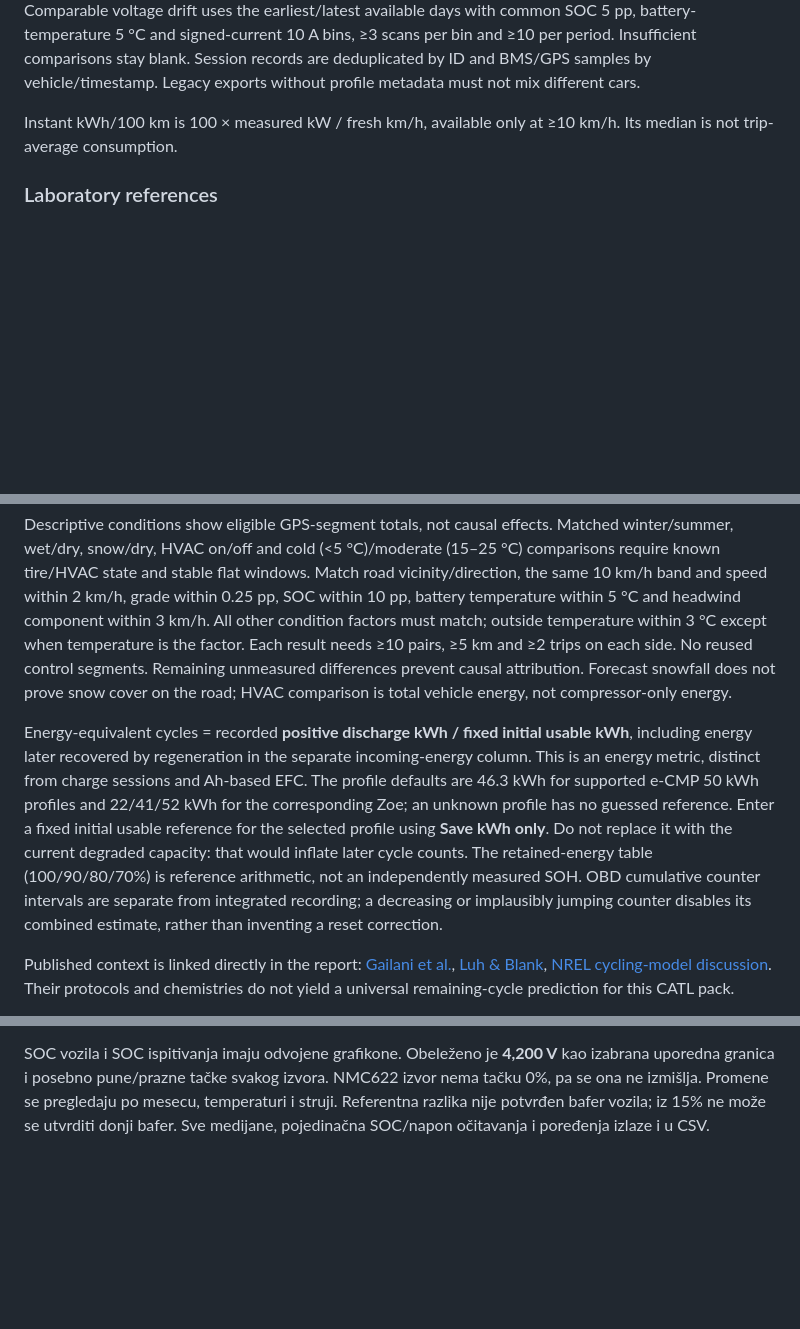
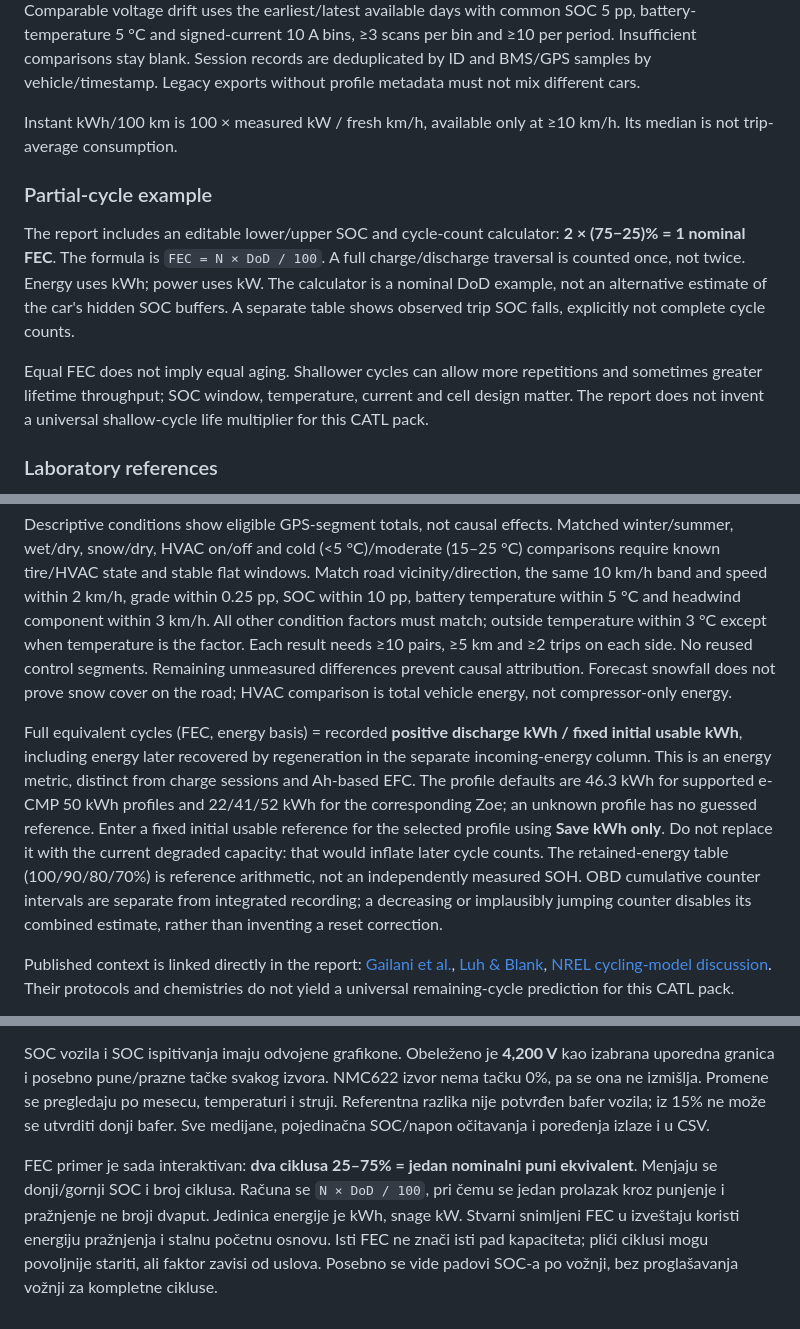
Before and after one commit to milimi-test/ev-battery-lab, a Markdown page: analyzer/README.md, 3 parts joined by grey strips. Rendered like a GitHub page; blank space fills up the shorter version.

Commit message:
Clarify full equivalent cycles and add adjustable depth-of-discharge example

```diff
--- a/analyzer/README.md
+++ b/analyzer/README.md
@@ -37,6 +37,12 @@ Voltage/probe arrays must be fresh within 120 seconds; group SOH within 600 seco
 
 Instant kWh/100 km is 100 × measured kW / fresh km/h, available only at ≥10 km/h. Its median is not trip-average consumption.
 
+### Partial-cycle example
+
+The report includes an editable lower/upper SOC and cycle-count calculator: **2 × (75−25)% = 1 nominal FEC**. The formula is `FEC = N × DoD / 100`. A full charge/discharge traversal is counted once, not twice. Energy uses kWh; power uses kW. The calculator is a nominal DoD example, not an alternative estimate of the car's hidden SOC buffers. A separate table shows observed trip SOC falls, explicitly not complete cycle counts.
+
+Equal FEC does not imply equal aging. Shallower cycles can allow more repetitions and sometimes greater lifetime throughput; SOC window, temperature, current and cell design matter. The report does not invent a universal shallow-cycle life multiplier for this CATL pack.
+
 ### Laboratory references
 
 `references.json` preserves the numeric references already used in the Android app. Interpolation stays within each reference's endpoints; no extrapolation. None is confirmed to be the exact CATL cell in this vehicle.
@@ -74,7 +80,7 @@ Use **Edit / Uredi** next to the optional conditions path in the desktop app. Se
 
 Descriptive conditions show eligible GPS-segment totals, not causal effects. Matched winter/summer, wet/dry, snow/dry, HVAC on/off and cold (<5 °C)/moderate (15–25 °C) comparisons require known tire/HVAC state and stable flat windows. Match road vicinity/direction, the same 10 km/h band and speed within 2 km/h, grade within 0.25 pp, SOC within 10 pp, battery temperature within 5 °C and headwind component within 3 km/h. All other condition factors must match; outside temperature within 3 °C except when temperature is the factor. Each result needs ≥10 pairs, ≥5 km and ≥2 trips on each side. No reused control segments. Remaining unmeasured differences prevent causal attribution. Forecast snowfall does not prove snow cover on the road; HVAC comparison is total vehicle energy, not compressor-only energy.
 
-Energy-equivalent cycles = recorded **positive discharge kWh / fixed initial usable kWh**, including energy later recovered by regeneration in the separate incoming-energy column. This is an energy metric, distinct from charge sessions and Ah-based EFC. The profile defaults are 46.3 kWh for supported e-CMP 50 kWh profiles and 22/41/52 kWh for the corresponding Zoe; an unknown profile has no guessed reference. Enter a fixed initial usable reference for the selected profile using **Save kWh only**. Do not replace it with the current degraded capacity: that would inflate later cycle counts. The retained-energy table (100/90/80/70%) is reference arithmetic, not an independently measured SOH. OBD cumulative counter intervals are separate from integrated recording; a decreasing or implausibly jumping counter disables its combined estimate, rather than inventing a reset correction.
+Full equivalent cycles (FEC, energy basis) = recorded **positive discharge kWh / fixed initial usable kWh**, including energy later recovered by regeneration in the separate incoming-energy column. This is an energy metric, distinct from charge sessions and Ah-based EFC. The profile defaults are 46.3 kWh for supported e-CMP 50 kWh profiles and 22/41/52 kWh for the corresponding Zoe; an unknown profile has no guessed reference. Enter a fixed initial usable reference for the selected profile using **Save kWh only**. Do not replace it with the current degraded capacity: that would inflate later cycle counts. The retained-energy table (100/90/80/70%) is reference arithmetic, not an independently measured SOH. OBD cumulative counter intervals are separate from integrated recording; a decreasing or implausibly jumping counter disables its combined estimate, rather than inventing a reset correction.
 
 Published context is linked directly in the report: [Gailani et al.](https://arxiv.org/abs/2007.01937), [Luh & Blank](https://doi.org/10.1038/s41597-024-03831-x), [NREL cycling-model discussion](https://www.nrel.gov/docs/fy22osti/82648.pdf). Their protocols and chemistries do not yield a universal remaining-cycle prediction for this CATL pack.
 
@@ -121,3 +127,5 @@ Opisne tabele nisu dokaz uticaja jednog faktora. Zimske/letnje gume, kiša/suvo,
 Energetski ekvivalentni ciklusi su pozitivna energija pražnjenja podeljena stalnim početnim upotrebljivim kWh. To nije broj priključivanja punjača ni Ah-EFC. Podrazumevana osnova je 46,3 kWh za odgovarajuće e-CMP profile i 22/41/52 kWh za Zoe. Dugmetom **Samo kWh** možeš uneti drugu poznatu početnu osnovu za konkretan profil; ne unositi opadajući trenutni kapacitet. Zbir ECU brojača se ne prikazuje kao pouzdan ako brojač pada ili nelogično skače. Tabela 100/90/80/70% je račun iz referentnog kapaciteta, ne merenje. Istraživanja su navedena sa uslovima, bez univerzalnog obećanja preostalog veka.
 
 SOC vozila i SOC ispitivanja imaju odvojene grafikone. Obeleženo je **4,200 V** kao izabrana uporedna granica i posebno pune/prazne tačke svakog izvora. NMC622 izvor nema tačku 0%, pa se ona ne izmišlja. Promene se pregledaju po mesecu, temperaturi i struji. Referentna razlika nije potvrđen bafer vozila; iz 15% ne može se utvrditi donji bafer. Sve medijane, pojedinačna SOC/napon očitavanja i poređenja izlaze i u CSV.
+
+FEC primer je sada interaktivan: **dva ciklusa 25–75% = jedan nominalni puni ekvivalent**. Menjaju se donji/gornji SOC i broj ciklusa. Računa se `N × DoD / 100`, pri čemu se jedan prolazak kroz punjenje i pražnjenje ne broji dvaput. Jedinica energije je kWh, snage kW. Stvarni snimljeni FEC u izveštaju koristi energiju pražnjenja i stalnu početnu osnovu. Isti FEC ne znači isti pad kapaciteta; plići ciklusi mogu povoljnije stariti, ali faktor zavisi od uslova. Posebno se vide padovi SOC-a po vožnji, bez proglašavanja vožnji za kompletne cikluse.
```
Also changed, not shown: CHANGELOG.md (+1 -0 lines), README.md (+1 -0 lines), docs/screenshots/analyzer-annual.jpg, docs/screenshots/analyzer-cycles.jpg (added), 4 other files.
